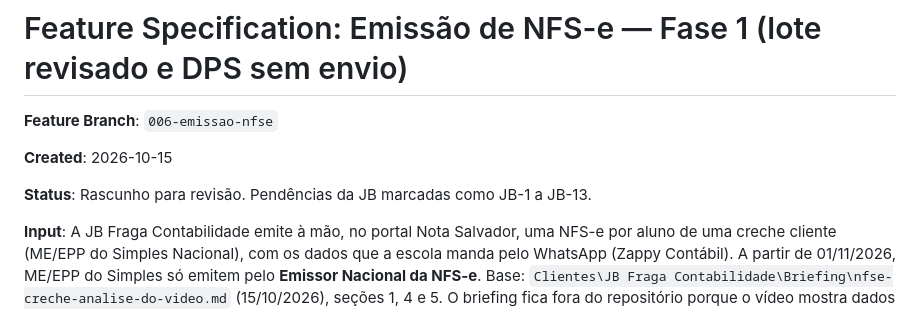
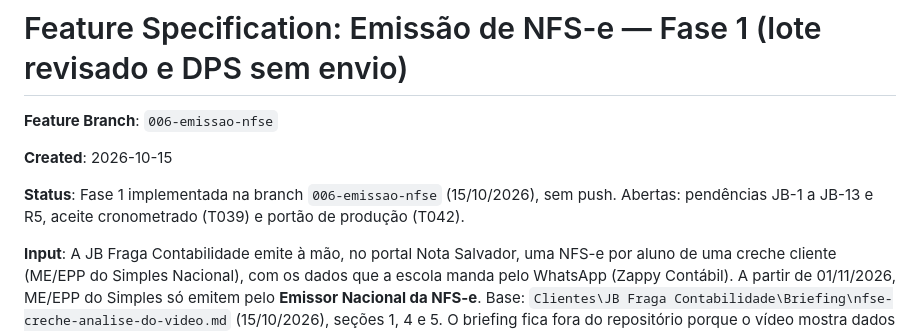
Before and after one commit to Komunick/auditoria-JB, a Markdown page: specs/006-emissao-nfse/spec.md, the part around the change. Drawn GitHub-style.

Commit message:
docs(nfse): status da spec 006 apos a implementacao da Fase 1
Co-Authored-By: Claude Opus 5.5 <noreply@anthropic.com>

```diff
--- a/specs/006-emissao-nfse/spec.md
+++ b/specs/006-emissao-nfse/spec.md
@@ -4,7 +4,7 @@
 
 **Created**: 2026-10-15
 
-**Status**: Rascunho para revisão. Pendências da JB marcadas como JB-1 a JB-13.
+**Status**: Fase 1 implementada na branch `006-emissao-nfse` (15/10/2026), sem push. Abertas: pendências JB-1 a JB-13 e R5, aceite cronometrado (T039) e portão de produção (T042).
 
 **Input**: A JB Fraga Contabilidade emite à mão, no portal Nota Salvador, uma
 NFS-e por aluno de uma creche cliente (ME/EPP do Simples Nacional), com os
```
